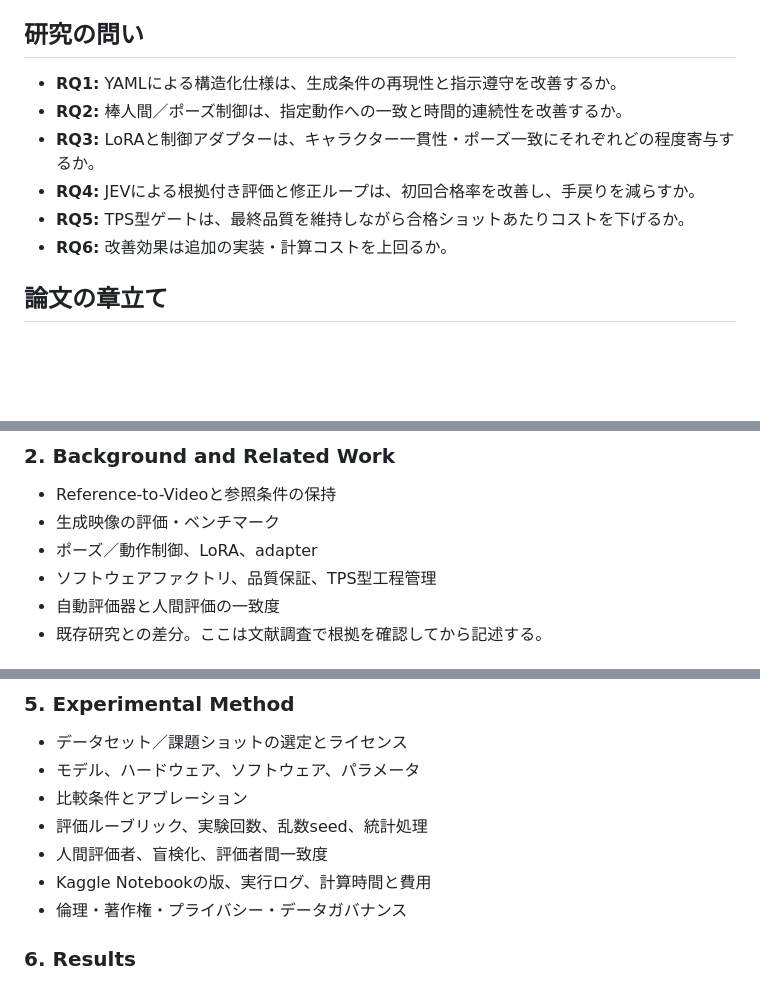
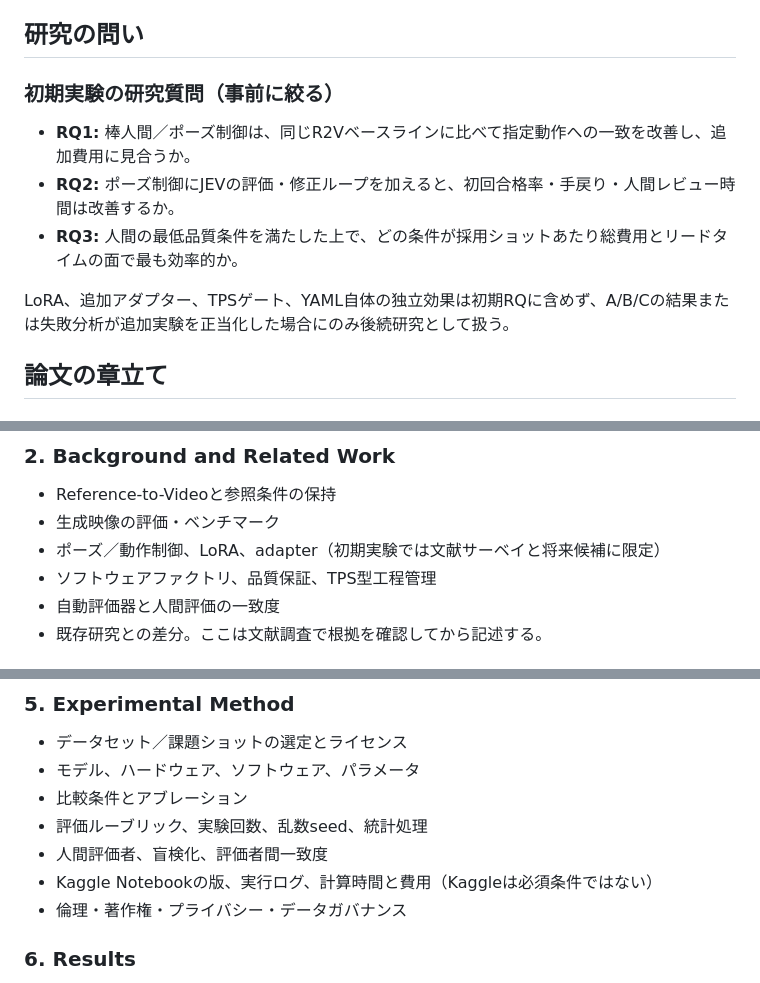
Before and after one commit to bonsai/r2v, a Markdown page: docs/ai-anime-production/paper-outline.md, 3 parts joined by grey strips. Rendered like a GitHub page; blank space fills up the shorter version.

Commit message:
Focus paper outline on the three-condition experiment

```diff
--- a/docs/ai-anime-production/paper-outline.md
+++ b/docs/ai-anime-production/paper-outline.md
@@ -8,12 +8,12 @@
 
 ## 研究の問い
 
-- **RQ1:** YAMLによる構造化仕様は、生成条件の再現性と指示遵守を改善するか。
-- **RQ2:** 棒人間／ポーズ制御は、指定動作への一致と時間的連続性を改善するか。
-- **RQ3:** LoRAと制御アダプターは、キャラクター一貫性・ポーズ一致にそれぞれどの程度寄与するか。
-- **RQ4:** JEVによる根拠付き評価と修正ループは、初回合格率を改善し、手戻りを減らすか。
-- **RQ5:** TPS型ゲートは、最終品質を維持しながら合格ショットあたりコストを下げるか。
-- **RQ6:** 改善効果は追加の実装・計算コストを上回るか。
+### 初期実験の研究質問（事前に絞る）
+- **RQ1:** 棒人間／ポーズ制御は、同じR2Vベースラインに比べて指定動作への一致を改善し、追加費用に見合うか。
+- **RQ2:** ポーズ制御にJEVの評価・修正ループを加えると、初回合格率・手戻り・人間レビュー時間は改善するか。
+- **RQ3:** 人間の最低品質条件を満たした上で、どの条件が採用ショットあたり総費用とリードタイムの面で最も効率的か。
+
+LoRA、追加アダプター、TPSゲート、YAML自体の独立効果は初期RQに含めず、A/B/Cの結果または失敗分析が追加実験を正当化した場合にのみ後続研究として扱う。
 
 ## 論文の章立て
 
@@ -29,7 +29,7 @@
 ### 2. Background and Related Work
 - Reference-to-Videoと参照条件の保持
 - 生成映像の評価・ベンチマーク
-- ポーズ／動作制御、LoRA、adapter
+- ポーズ／動作制御、LoRA、adapter（初期実験では文献サーベイと将来候補に限定）
 - ソフトウェアファクトリ、品質保証、TPS型工程管理
 - 自動評価器と人間評価の一致度
 - 既存研究との差分。ここは文献調査で根拠を確認してから記述する。
@@ -54,7 +54,7 @@
 - 比較条件とアブレーション
 - 評価ルーブリック、実験回数、乱数seed、統計処理
 - 人間評価者、盲検化、評価者間一致度
-- Kaggle Notebookの版、実行ログ、計算時間と費用
+- Kaggle Notebookの版、実行ログ、計算時間と費用（Kaggleは必須条件ではない）
 - 倫理・著作権・プライバシー・データガバナンス
 
 ### 6. Results
```
